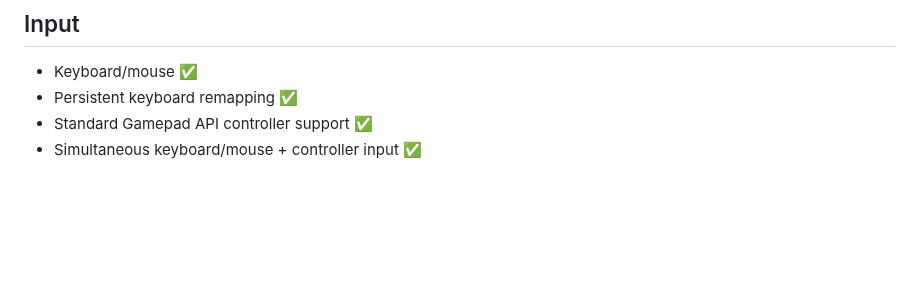
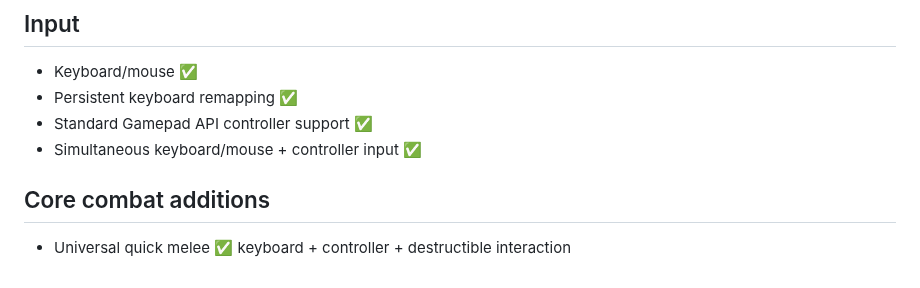
Before and after one commit to Graveyard0311/rivals-dc-game, a Markdown page: ROADMAP.md, the part around the change. Rendered like a GitHub page; blank space fills up the shorter version.

Commit message:
docs: track universal quick melee

```diff
--- a/ROADMAP.md
+++ b/ROADMAP.md
@@ -75,3 +75,7 @@
 - Persistent keyboard remapping ✅
 - Standard Gamepad API controller support ✅
 - Simultaneous keyboard/mouse + controller input ✅
+
+
+## Core combat additions
+- Universal quick melee ✅ keyboard + controller + destructible interaction
```
